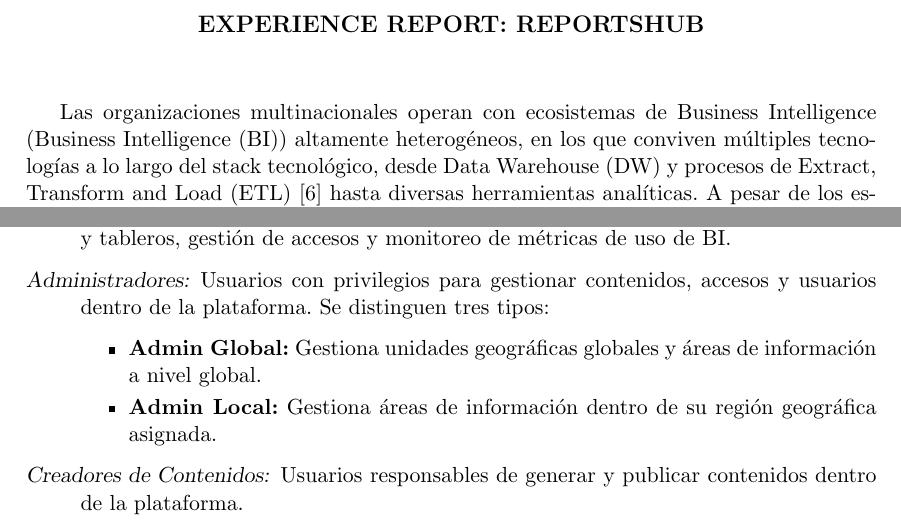
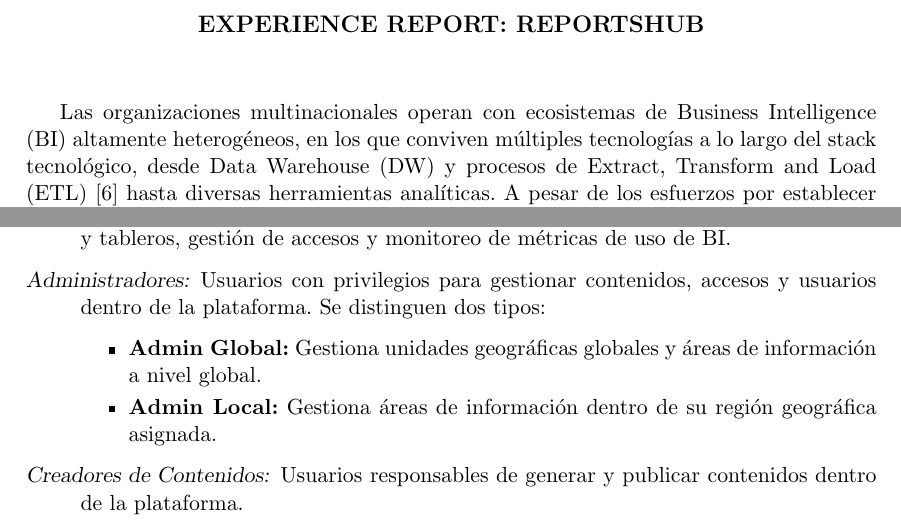
Before and after one commit to pcasullo/tesis, a LaTeX thesis (tesis.tex, which reads Chapters/02-preliminares.tex, abs_esp.tex): two parts of pages 3 and 19 of 61, joined at a grey line, cut so that both start at the same text. Compiled offline with pdfLaTeX.

Commit message:
Corrección del abstract y de las preliminares (tres a dos tipos de admin)

```diff
--- a/Chapters/02-preliminares.tex
+++ b/Chapters/02-preliminares.tex
@@ -61,7 +61,7 @@
 
 \item[ReportHub:] Plataforma propuesta para consolidar y armonizar la publicación de reportes y tableros, gestión de accesos y monitoreo de métricas de uso de BI.
 
-\item[Administradores:] Usuarios con privilegios para gestionar contenidos, accesos y usuarios dentro de la plataforma. Se distinguen tres tipos:
+\item[Administradores:] Usuarios con privilegios para gestionar contenidos, accesos y usuarios dentro de la plataforma. Se distinguen dos tipos:
     \begin{itemize}
         \item \textbf{Admin Global:} Gestiona unidades geográficas globales y áreas de información a nivel global.
         \item \textbf{Admin Local:} Gestiona áreas de información dentro de su región geográfica asignada.
--- a/abs_esp.tex
+++ b/abs_esp.tex
@@ -14,7 +14,7 @@
 
 % \noindent\textbf{Palabras claves:} \emph{\gls{bi}, \gls{dw}, \Gls{techstack}, \Gls{ux},  \Gls{pm}, \Gls{auto}, \Gls{dam}, \Gls{gproc}, \Gls{gob}.}
 
-Las organizaciones multinacionales operan con ecosistemas de Business Intelligence (\gls{bi}) altamente heterogéneos, en los que conviven múltiples tecnologías a lo largo del \gls{techstack}, desde \gls{dw} y procesos de \gls{etl} \cite{inmon1992} hasta diversas herramientas analíticas. A pesar de los esfuerzos por establecer estándares y marcos de \Gls{gob} \cite{isaca2012}, la descentralización funcional y geográfica dificulta la armonización de prácticas y limita la capacidad de medir el impacto real de la las iniciativas de analytics, especialmente cuando la relación entre adopción y valor no es evidente \cite{davenport2006}.
+Las organizaciones multinacionales operan con ecosistemas de \gls{bi} altamente heterogéneos, en los que conviven múltiples tecnologías a lo largo del \gls{techstack}, desde \gls{dw} y procesos de \gls{etl} \cite{inmon1992} hasta diversas herramientas analíticas. A pesar de los esfuerzos por establecer estándares y marcos de \Gls{gob} \cite{isaca2012}, la descentralización funcional y geográfica dificulta la armonización de prácticas y limita la capacidad de medir el impacto real de la las iniciativas de analytics, especialmente cuando la relación entre adopción y valor no es evidente \cite{davenport2006}.
 
 Esta tesis aborda este vacío documentando el proceso de desarrollo, desde la concepción y el diseño, hasta la implementación de una plataforma integral orientada a unificar la gestión de reportes corporativos, estandarizar la experiencia de acceso y habilitar la medición consistente de \glspl{kpi} de adopción. La solución propone un modelo de gobernanza que centraliza metadatos, consolida criterios de clasificación y optimiza y formaliza flujos de solicitud y aprobación. Asimismo, incorpora principios de \gls{ux} y gestión de portafolio para mejorar la trazabilidad, reducir duplicación y facilitar el descubrimiento de activos analíticos. La arquitectura incluye mecanismos que permiten integrar reglas de seguridad existentes y fortalecer procesos de control organizacional. Los resultados obtenidos muestran mejoras en visibilidad, coherencia operativa y capacidad de análisis sobre el uso efectivo de las soluciones de \gls{bi}, contribuyendo a la optimización del ecosistema analítico corporativo.
 \bigskip
```
Also changed, not shown: tesis.pdf.
